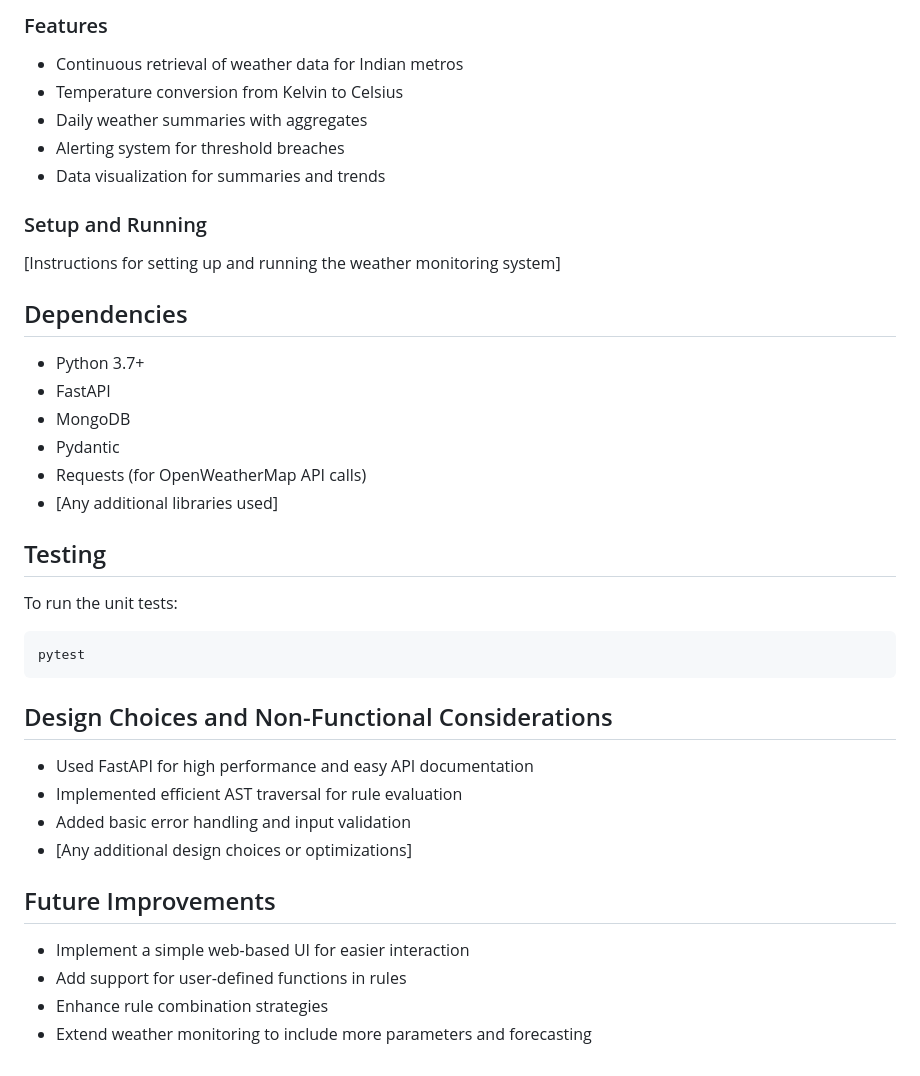
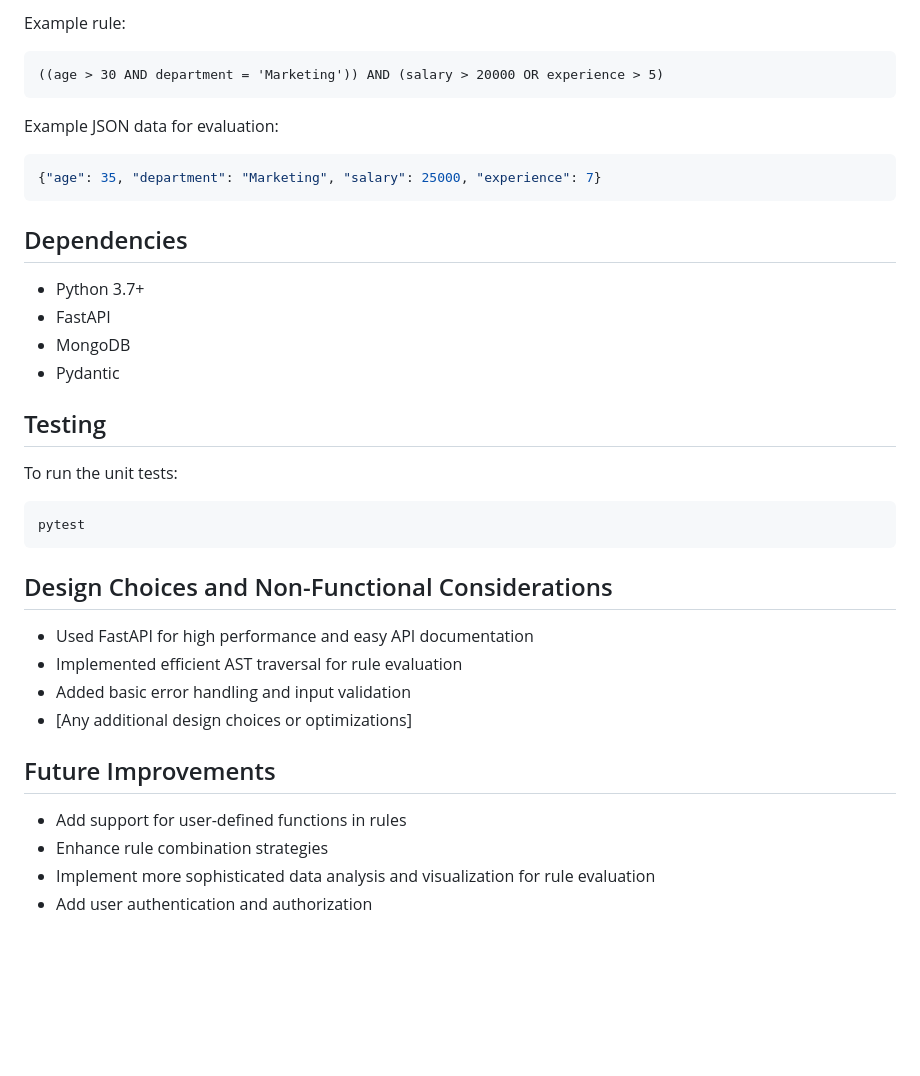
Before and after one commit to AryanBV/rule_engine, a Markdown page: README.md, the part around one of its changes. Rendered like a GitHub page; blank space fills up the shorter version.

````diff
--- a/README.md
+++ b/README.md
@@ -60,36 +73,38 @@ Develop a real-time data processing system to monitor weather conditions and pro
 
-### Features
-- Continuous retrieval of weather data for Indian metros
-- Temperature conversion from Kelvin to Celsius
-- Daily weather summaries with aggregates
-- Alerting system for threshold breaches
-- Data visualization for summaries and trends
+Example rule:
+```
+((age > 30 AND department = 'Marketing')) AND (salary > 20000 OR experience > 5)
+```
 
-### Setup and Running
-[Instructions for setting up and running the weather monitoring system]
+Example JSON data for evaluation:
+```json
+{"age": 35, "department": "Marketing", "salary": 25000, "experience": 7}
+```
 
 ## Dependencies
+
 - Python 3.7+
 - FastAPI
 - MongoDB
 - Pydantic
-- Requests (for OpenWeatherMap API calls)
-- [Any additional libraries used]
 
 ## Testing
+
 To run the unit tests:
 ```
 pytest
 ```
 
 ## Design Choices and Non-Functional Considerations
+
 - Used FastAPI for high performance and easy API documentation
 - Implemented efficient AST traversal for rule evaluation
 - Added basic error handling and input validation
 - [Any additional design choices or optimizations]
 
 ## Future Improvements
-- Implement a simple web-based UI for easier interaction
+
 - Add support for user-defined functions in rules
 - Enhance rule combination strategies
-- Extend weather monitoring to include more parameters and forecasting
+- Implement more sophisticated data analysis and visualization for rule evaluation
+- Add user authentication and authorization
````
Also changed, not shown: other parts of README.md (+25 -12 lines).
